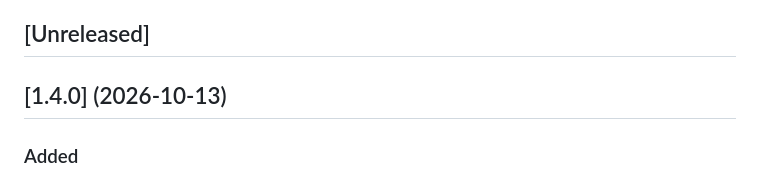
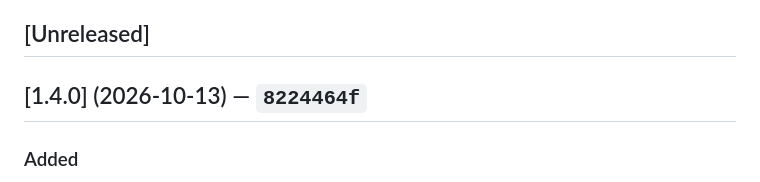
Before and after one commit to rpgmem/institutional-email, a Markdown page: CHANGELOG.md, the part around the change. Rendered like a GitHub page.

Commit message:
docs(changelog): record the 1.4.0 release commit (#87)
Claude-Session: https://claude.ai/code/session_018srx5hc431EYmG4MHUr2KA

Co-authored-by: Claude <noreply@anthropic.com>

```diff
--- a/CHANGELOG.md
+++ b/CHANGELOG.md
@@ -5,7 +5,7 @@ The format follows [Keep a Changelog](https://keepachangelog.com/en/1.1.0/).
 
 ## [Unreleased]
 
-## [1.4.0] (2026-10-13)
+## [1.4.0] (2026-10-13) — `8224464f`
 
 ### Added
 
```
